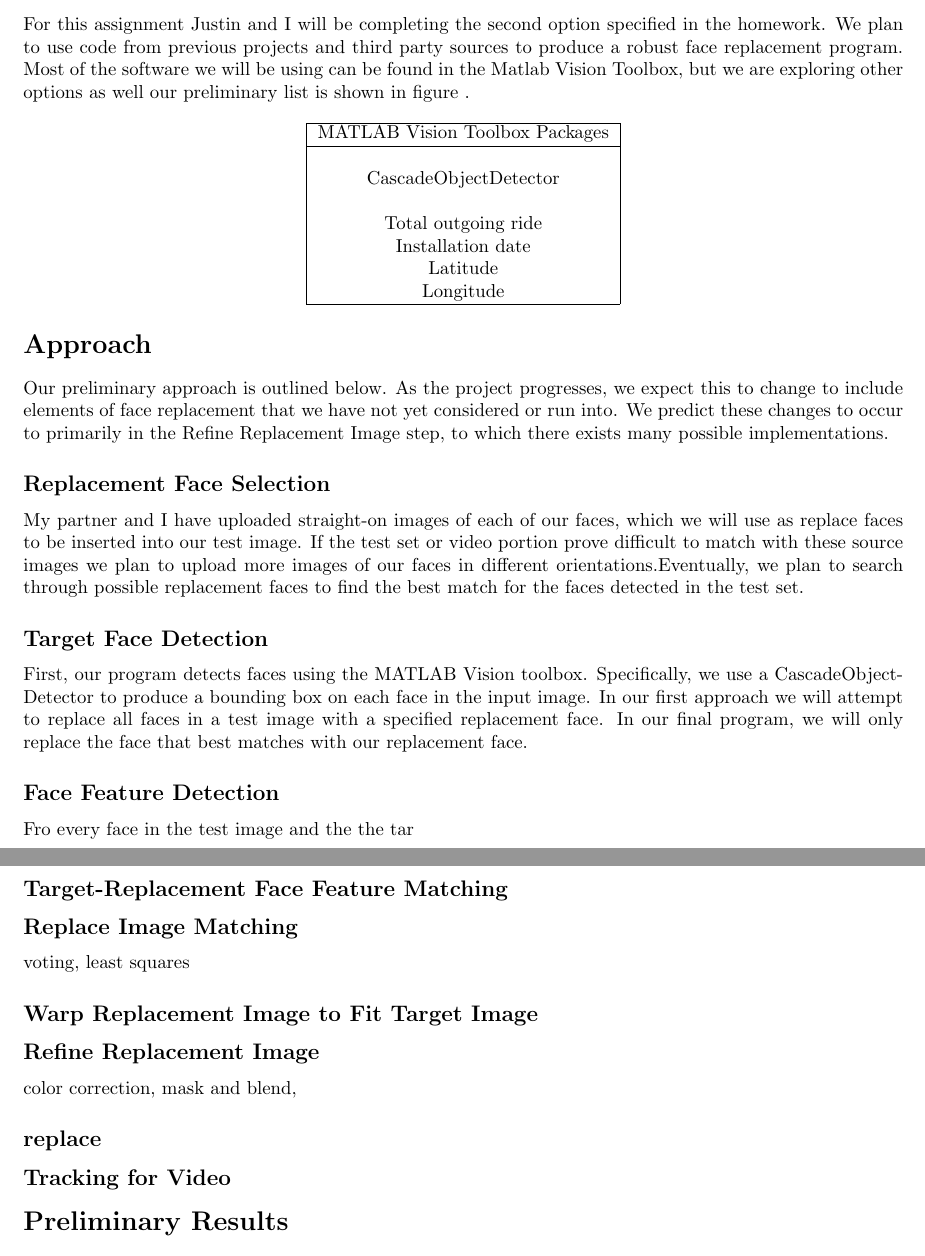
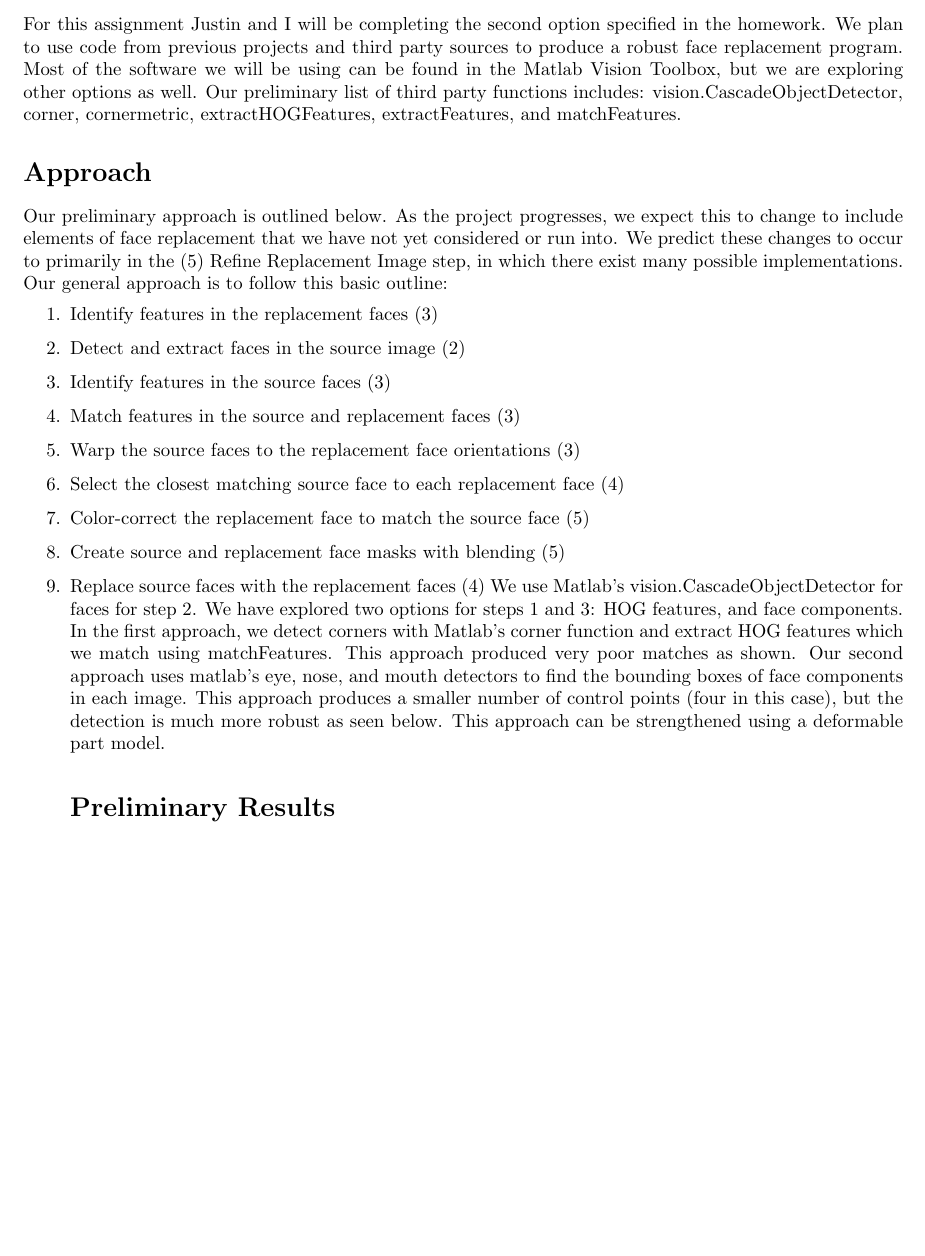
Before and after one commit to jtrovato/FaceReplace, a LaTeX document (checkpoint.tex): two parts of pages 1 and 2 of 2 before the commit and part of the page after it, the two joined at a grey line, cut so that both start at the same text, the shorter picture padded with empty space. Compiled offline with pdfLaTeX.

Commit message:
Checkpoint approach changed, third party toolboxes listed.

```diff
--- a/checkpoint.tex
+++ b/checkpoint.tex
@@ -22,45 +22,22 @@
 \maketitle
 
 \section{Option 2}
-For this assignment Justin and I will be completing the second option specified in the homework. We plan to use code from previous projects and third party sources to produce a robust face replacement program. Most of the software we will be using can be found in the Matlab Vision Toolbox, but we are exploring other options as well our preliminary list is shown in figure .
-
-	\begin{center}
-		\begin{tabular}{|c|}
-			\hline
-			MATLAB Vision Toolbox Packages \\
-			\hline
-			\\
-			CascadeObjectDetector\\
-			\\
-			Total outgoing ride\\
-			Installation date\\
-			Latitude\\
-			Longitude\\
-			\hline
-		\end{tabular}
-	\end{center}
-
+For this assignment Justin and I will be completing the second option specified in the homework. We plan to use code from previous projects and third party sources to produce a robust face replacement program. Most of the software we will be using can be found in the Matlab Vision Toolbox, but we are exploring other options as well. Our preliminary list of third party functions includes: vision.CascadeObjectDetector, corner, cornermetric, extractHOGFeatures, extractFeatures, and matchFeatures.
 
 \section{Approach}
-Our preliminary approach is outlined below. As the project progresses, we expect this to change to include elements of face replacement that we have not yet considered or run into. We predict these changes to occur to primarily in the Refine Replacement Image step, to which there exists many possible implementations.
-
-\subsection{Replacement Face Selection}
-My partner and I have uploaded straight-on images of each of our faces, which we will use as replace faces to be inserted into our test image. If the test set or video portion prove difficult to match with these source images we plan to upload more images of our faces in different orientations.Eventually, we plan to search through possible replacement faces to find the best match for the faces detected in the test set.
-\subsection{Target Face Detection}
-First, our program detects faces using the MATLAB Vision toolbox. Specifically, we use a CascadeObjectDetector to produce a bounding box on each face in the input image. In our first approach we will attempt to replace all faces in a test image with a specified replacement face. In our final program, we will only replace the face that best matches with our replacement face.
-
-\subsection{Face Feature Detection}
-Fro every face in the test image and the the tar
-
-\subsection{Target-Replacement Face Feature Matching}
-
-\subsection{Replace Image Matching}
-voting, least squares
-\subsection{Warp Replacement Image to Fit Target Image}
-\subsection{Refine Replacement Image}
-color correction, mask and blend,
-\subsection{replace}
-\subsection{Tracking for Video}
+Our preliminary approach is outlined below. As the project progresses, we expect this to change to include elements of face replacement that we have not yet considered or run into. We predict these changes to occur to primarily in the (5) Refine Replacement Image step, in which there exist many possible implementations.\\
+Our general approach is to follow this basic outline:
+\begin{enumerate}
+    \item Identify features in the replacement faces (3)
+    \item Detect and extract faces in the source image (2)
+    \item Identify features in the source faces (3)
+    \item Match features in the source and replacement faces (3)
+    \item Warp the source faces to the replacement face orientations (3)
+    \item Select the closest matching source face to each replacement face (4)
+    \item Color-correct the replacement face to match the source face (5)
+    \item Create source and replacement face masks with blending (5)
+    \item Replace source faces with the replacement faces (4)
+We use Matlab's vision.CascadeObjectDetector for faces for step 2. We have explored two options for steps 1 and 3: HOG features, and face components. In the first approach, we detect corners with Matlab's corner function and extract HOG features which we match using matchFeatures. This approach produced very poor matches as shown. Our second approach uses matlab's eye, nose, and mouth detectors to find the bounding boxes of face components in each image. This approach produces a smaller number of control points (four in this case), but the detection is much more robust as seen below. This approach can be strengthened using a deformable part model.
 
 
 \section{Preliminary Results}
```
